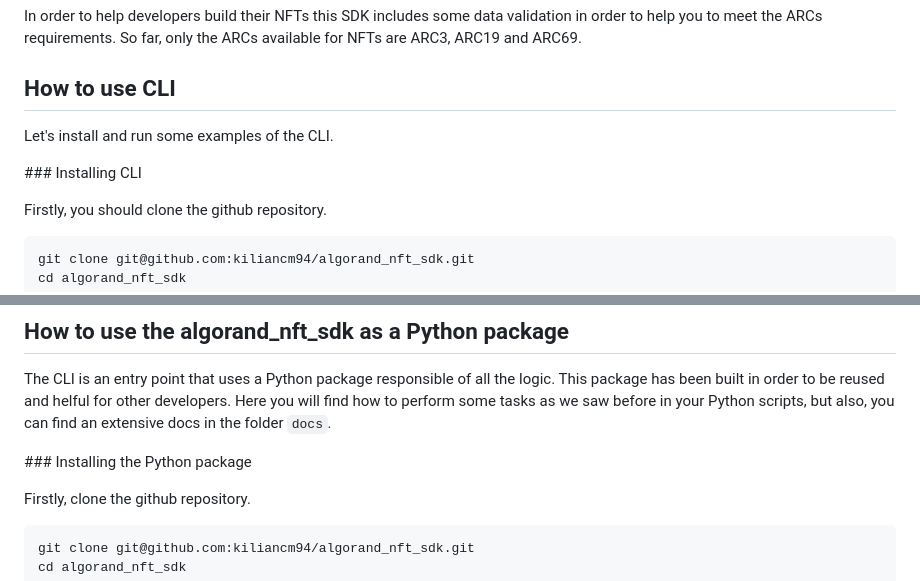
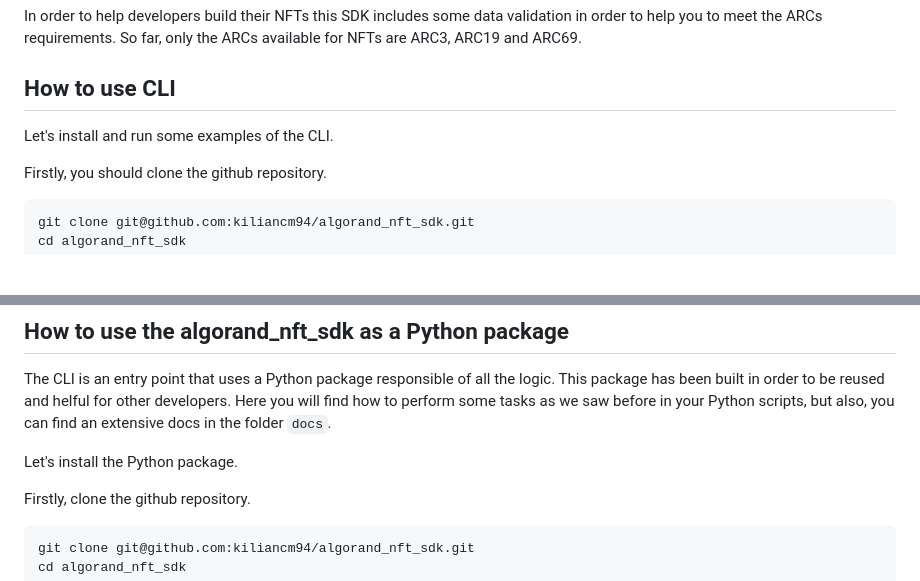
Before and after one commit to kiliancm94/algorand_nft_sdk, a Markdown page: README.md, 2 parts joined by grey strips. Drawn GitHub-style; blank space fills up the shorter version.

```diff
--- a/README.md
+++ b/README.md
@@ -8,9 +8,8 @@ The main motivation of this project is to provide great tooling to help develope
 In order to help developers build their NFTs this SDK includes some data validation in order to help you to meet the ARCs requirements. So far, only the ARCs available for NFTs are ARC3, ARC19 and ARC69.
 
 ## How to use CLI
+
 Let's install and run some examples of the CLI.
-
-### Installing CLI
 
 Firstly, you should clone the github repository.
 
@@ -200,8 +199,7 @@ Hello!
 
 The CLI is an entry point that uses a Python package responsible of all the logic. This package has been built in order to be reused and helful for other developers. Here you will find how to perform some tasks as we saw before in your Python scripts, but also, you can find an extensive docs in the folder `docs`.
 
-
-### Installing the Python package
+Let's install the Python package.
 
 Firstly, clone the github repository.
 
```
